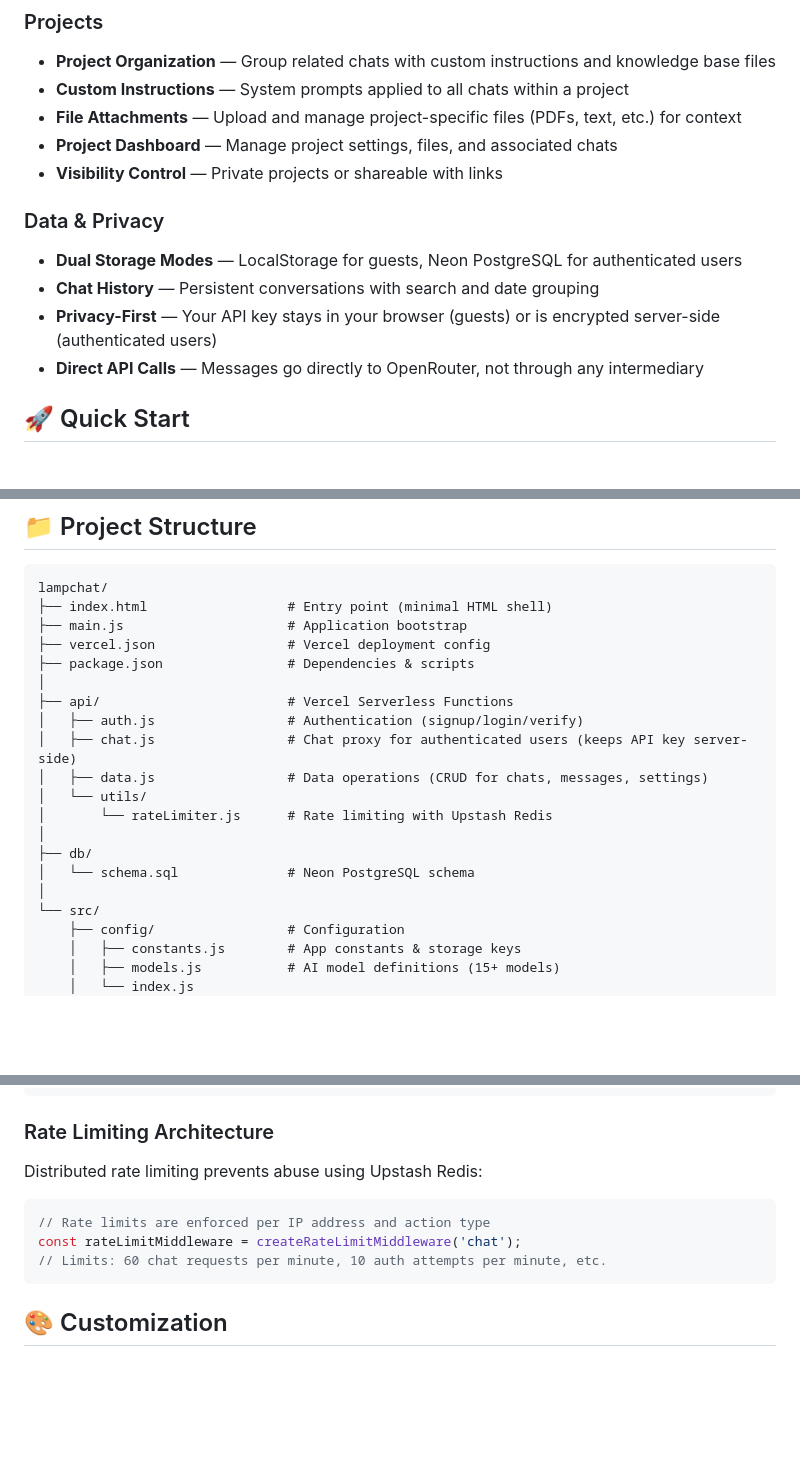
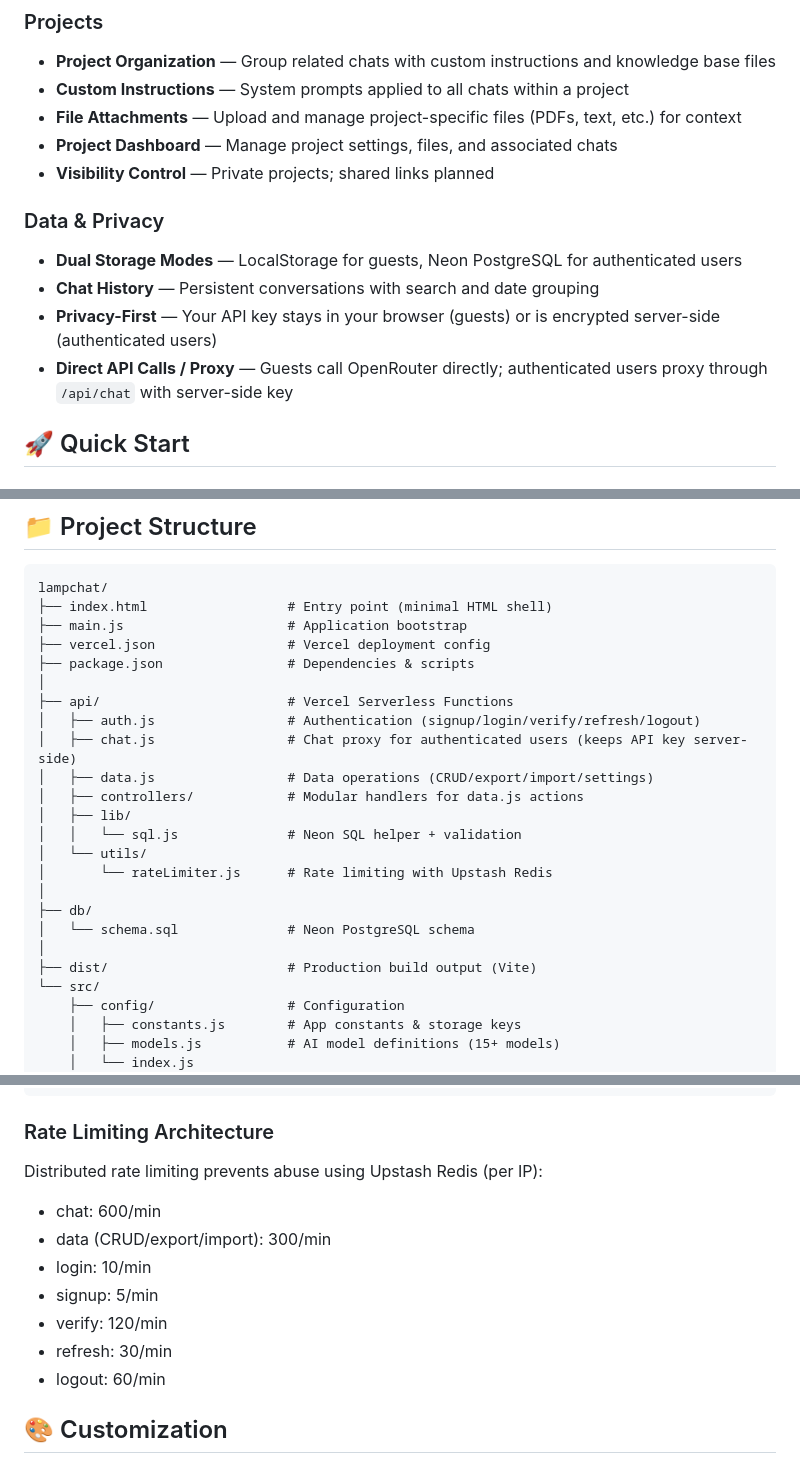
Before and after one commit to AppleLamps/t3-v0.1, a Markdown page: README.md, 3 parts joined by grey strips. Rendered like a GitHub page; blank space fills up the shorter version.

Commit message:
docs: update README to reflect recent changes in project features and security measures
- Clarified visibility control for projects, specifying that shared links are planned.
- Updated the description of direct API calls to differentiate between guest and authenticated user behavior.
- Added new environment variable `ENCRYPTION_KEY` for encrypting stored API keys and `ALLOWED_ORIGINS` for CORS configuration.
- Expanded the API structure section to include new modular handlers and a Neon SQL helper.
- Revised rate limiting architecture details to specify limits per action type.
- Included a note on the `@upstash/vector` package for future features.

````diff
--- a/README.md
+++ b/README.md
@@ -39,14 +39,14 @@ A modern, full-featured AI chat application inspired by [T3 Chat](https://t3.cha
 - **Custom Instructions** — System prompts applied to all chats within a project
 - **File Attachments** — Upload and manage project-specific files (PDFs, text, etc.) for context
 - **Project Dashboard** — Manage project settings, files, and associated chats
-- **Visibility Control** — Private projects or shareable with links
+- **Visibility Control** — Private projects; shared links planned
 
 ### Data & Privacy
 
 - **Dual Storage Modes** — LocalStorage for guests, Neon PostgreSQL for authenticated users
 - **Chat History** — Persistent conversations with search and date grouping
 - **Privacy-First** — Your API key stays in your browser (guests) or is encrypted server-side (authenticated users)
-- **Direct API Calls** — Messages go directly to OpenRouter, not through any intermediary
+- **Direct API Calls / Proxy** — Guests call OpenRouter directly; authenticated users proxy through `/api/chat` with server-side key
 
 ## 🚀 Quick Start
 
@@ -118,15 +120,19 @@ lampchat/
 ├── package.json                # Dependencies & scripts
 │
 ├── api/                        # Vercel Serverless Functions
-│   ├── auth.js                 # Authentication (signup/login/verify)
+│   ├── auth.js                 # Authentication (signup/login/verify/refresh/logout)
 │   ├── chat.js                 # Chat proxy for authenticated users (keeps API key server-side)
-│   ├── data.js                 # Data operations (CRUD for chats, messages, settings)
+│   ├── data.js                 # Data operations (CRUD/export/import/settings)
+│   ├── controllers/            # Modular handlers for data.js actions
+│   ├── lib/
+│   │   └── sql.js              # Neon SQL helper + validation
 │   └── utils/
 │       └── rateLimiter.js      # Rate limiting with Upstash Redis
 │
 ├── db/
 │   └── schema.sql              # Neon PostgreSQL schema
 │
+├── dist/                       # Production build output (Vite)
 └── src/
     ├── config/                 # Configuration
     │   ├── constants.js        # App constants & storage keys
@@ -253,13 +260,15 @@ this.openRouter.setApiKey('');
 
 ### Rate Limiting Architecture
 
-Distributed rate limiting prevents abuse using Upstash Redis:
+Distributed rate limiting prevents abuse using Upstash Redis (per IP):
 
-```javascript
-// Rate limits are enforced per IP address and action type
-const rateLimitMiddleware = createRateLimitMiddleware('chat');
-// Limits: 60 chat requests per minute, 10 auth attempts per minute, etc.
-```
+- chat: 600/min
+- data (CRUD/export/import): 300/min
+- login: 10/min
+- signup: 5/min
+- verify: 120/min
+- refresh: 30/min
+- logout: 60/min
 
 ## 🎨 Customization
 
````
Also changed, not shown: other parts of README.md (+5 -2 lines).
